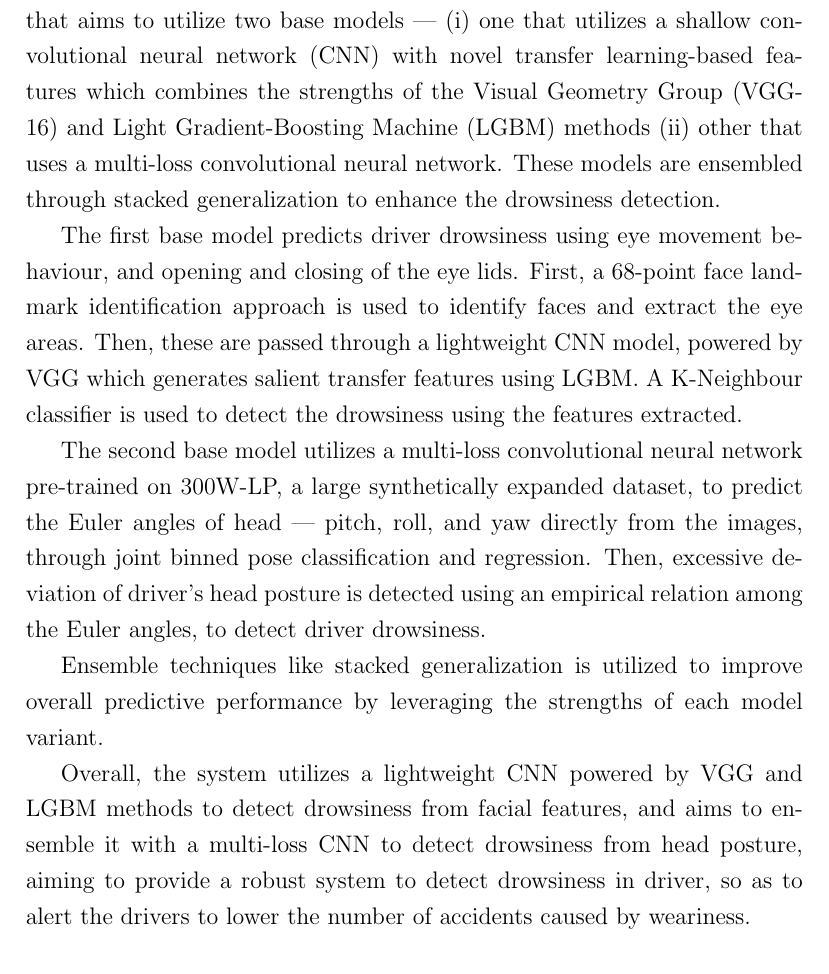
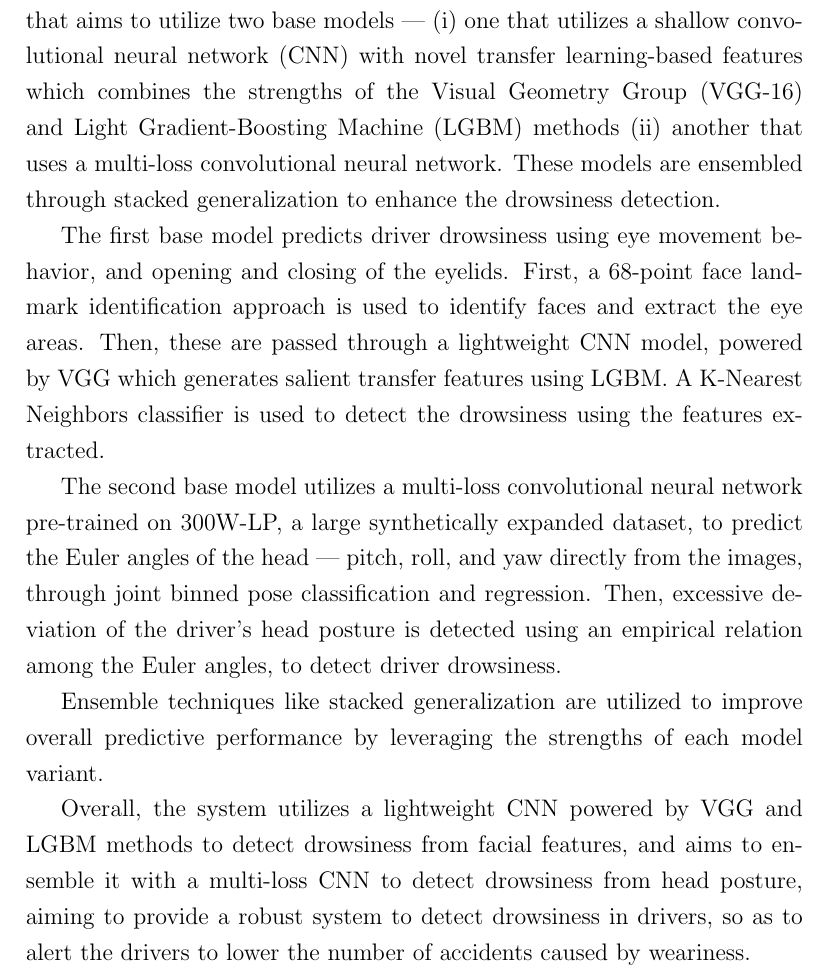
Before and after one commit to roanster007/driver-drowsiness-report, a LaTeX document (abstract.tex): part of the page, cut so that both start at the same text. Compiled offline with pdfLaTeX.

```diff
--- a/abstract.tex
+++ b/abstract.tex
@@ -11,17 +10,15 @@
 \end{center}
 
 % Content of the Abstract
-The paper introduces an AI-Driven driver drowsiness detection system that aims to utilize two base models --- (i) one that utilizes a shallow convolutional neural network (CNN) with novel transfer learning-based features which combines the strengths of the Visual Geometry Group (VGG-16) and Light Gradient-Boosting Machine (LGBM) methods (ii) other that uses a multi-loss convolutional neural network. These models are ensembled through stacked generalization to enhance the drowsiness detection.
+The paper introduces an AI-Driven driver drowsiness detection system that aims to utilize two base models --- (i) one that utilizes a shallow convolutional neural network (CNN) with novel transfer learning-based features which combines the strengths of the Visual Geometry Group (VGG-16) and Light Gradient-Boosting Machine (LGBM) methods (ii) another that uses a multi-loss convolutional neural network. These models are ensembled through stacked generalization to enhance the drowsiness detection.
 
+The first base model predicts driver drowsiness using eye movement behavior, and opening and closing of the eyelids. First, a 68-point face landmark identification approach is used to identify faces and extract the eye areas. Then, these are passed through a lightweight CNN model, powered by VGG which generates salient transfer features using LGBM. A K-Nearest Neighbors classifier is used to detect the drowsiness using the features extracted.
 
-The first base model predicts driver drowsiness using eye movement behaviour, and opening and closing of the eye lids. First, a 68-point face landmark identification approach is
-used to identify faces and extract the eye areas. Then, these are passed through a lightweight CNN model, powered by VGG which  generates salient transfer features using LGBM. A K-Neighbour classifier is used to detect the drowsiness using the features extracted.
+The second base model utilizes a multi-loss convolutional neural network pre-trained on 300W-LP, a large synthetically expanded dataset, to predict the Euler angles of the head --- pitch, roll, and yaw directly from the images, through joint binned pose classification and regression. Then, excessive deviation of the driver's head posture is detected using an empirical relation among the Euler angles, to detect driver drowsiness.
 
-The second base model utilizes a multi-loss convolutional neural network pre-trained on 300W-LP, a large synthetically expanded dataset, to predict the Euler angles of head --- pitch, roll, and yaw directly from the images,  through joint binned pose classification and regression. Then, excessive deviation of driver's head posture is detected using an empirical relation among the Euler angles, to detect driver drowsiness.
+Ensemble techniques like stacked generalization are utilized to improve overall predictive performance by leveraging the strengths of each model variant.
 
-Ensemble techniques like stacked generalization is utilized to improve overall predictive performance by leveraging the strengths of each model variant.
-
-Overall, the system utilizes a lightweight CNN powered by VGG and LGBM methods to detect drowsiness from facial features, and aims to ensemble it with a multi-loss CNN to detect drowsiness from head posture, aiming to provide a robust system to detect drowsiness in driver, so as to alert the drivers to lower the number of accidents caused by weariness.
+Overall, the system utilizes a lightweight CNN powered by VGG and LGBM methods to detect drowsiness from facial features, and aims to ensemble it with a multi-loss CNN to detect drowsiness from head posture, aiming to provide a robust system to detect drowsiness in drivers, so as to alert the drivers to lower the number of accidents caused by weariness.
 
 \clearpage
 
```
Also changed, not shown: abstract.tex (5 more changed lines).
